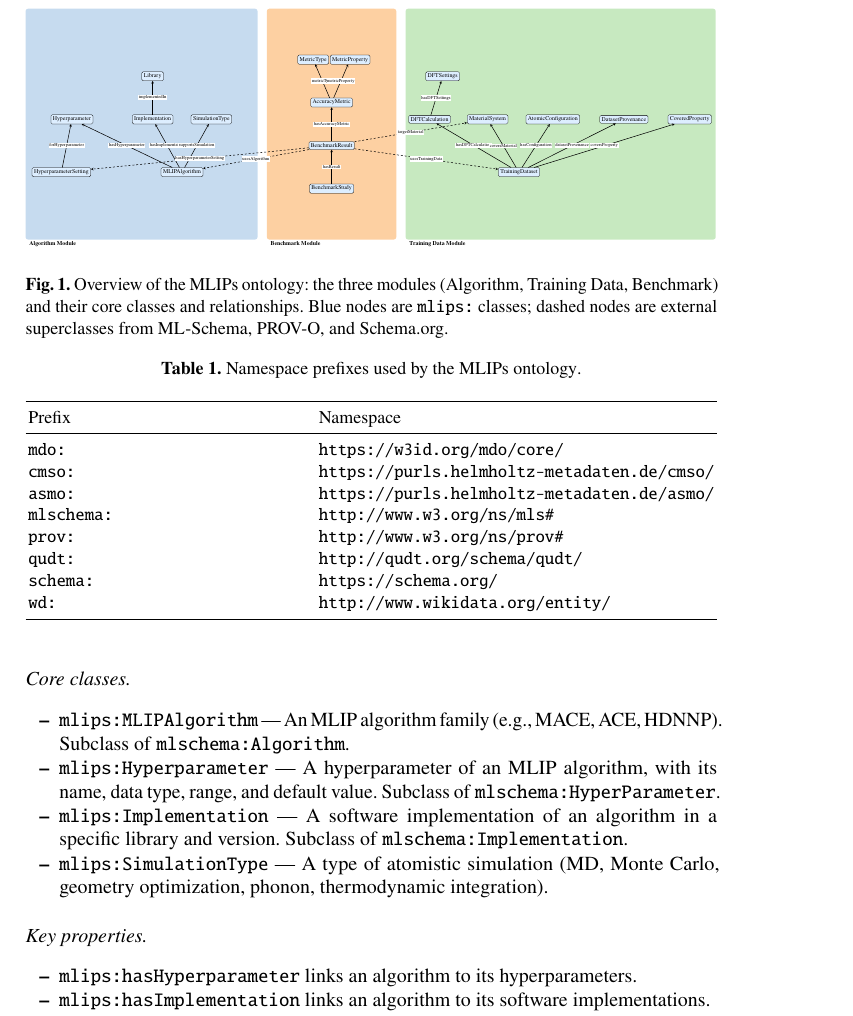
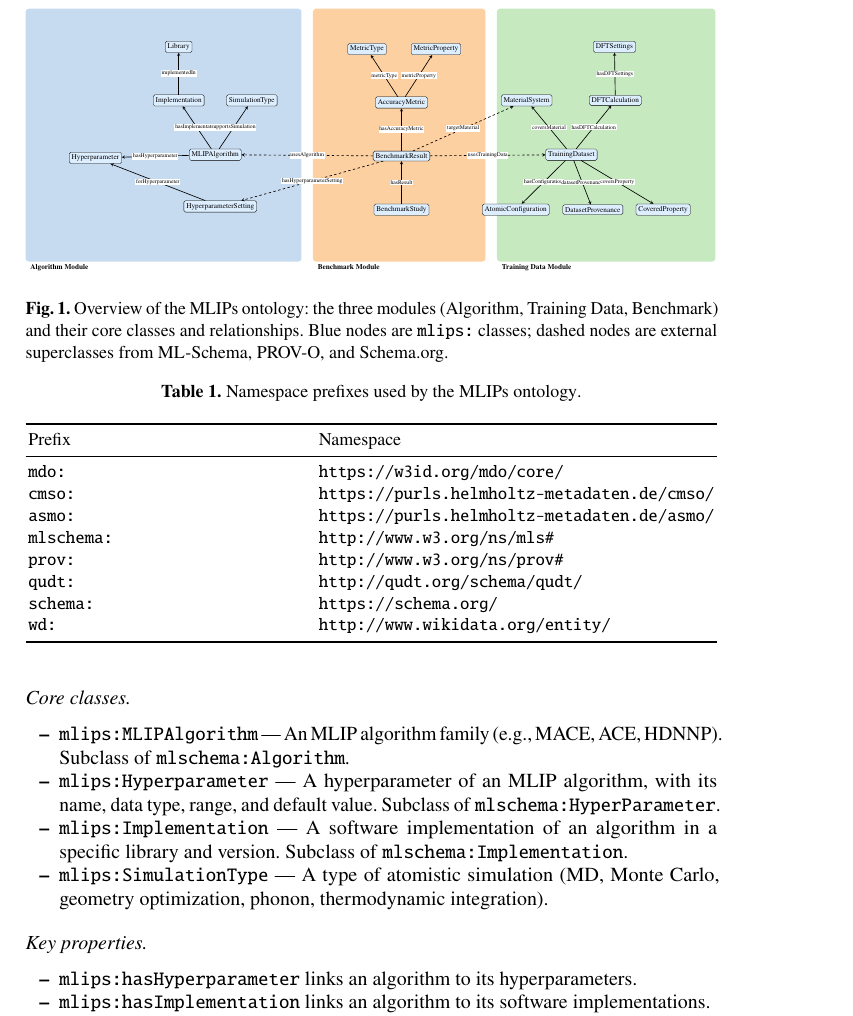
Before and after one commit to danielhz/mlips-ontology, a LaTeX paper (main.tex, which reads artifacts/figures/mlips-overview.tex): part of page 6 of 17, cut so that both start at the same text. Compiled offline with pdfLaTeX.

Commit message:
Apply TikZiT layout edits to overview figure
Node positions from manual TikZiT editing: MLIPAlgorithm and
TrainingDataset centered, HyperparameterSetting below MLIPAlgorithm,
Training Data nodes reorganized with bottom row. Module boxes resized
to fit new layout.

```diff
--- a/artifacts/figures/mlips-overview.tex
+++ b/artifacts/figures/mlips-overview.tex
@@ -24,40 +24,39 @@
 % \definecolor{benchfill}{HTML}{FDD0A2}
 
   % Module boxes — unified height, 0.5cm gaps between modules
-  % cluster_algorithm (x: 0.28 → 12.84)
-  \fill[algofill, rounded corners=4pt] (0.28,0.00) rectangle (12.84,12.50);
-  \node[anchor=north west, font=\small\bfseries] at (0.38,0.00) {Algorithm Module};
+  % cluster_algorithm (x: 0.50 → 12.50)
+  \fill[algofill, rounded corners=4pt] (0.50,0.50) rectangle (12.50,11.50);
+  \node[anchor=north west, font=\small\bfseries] at (0.60,0.50) {Algorithm Module};
 
-  % cluster_benchmark (x: 13.34 → 20.35, widened for 3 nodes side by side)
-  \fill[benchfill, rounded corners=4pt] (13.34,0.00) rectangle (20.35,12.50);
-  \node[anchor=north west, font=\small\bfseries] at (13.44,0.00) {Benchmark Module};
+  % cluster_benchmark (x: 13.00 → 20.50)
+  \fill[benchfill, rounded corners=4pt] (13.00,0.50) rectangle (20.50,11.50);
+  \node[anchor=north west, font=\small\bfseries] at (13.10,0.50) {Benchmark Module};
 
-  % cluster_training (x: 20.85 → 37.64)
-  \fill[trainfill, rounded corners=4pt] (20.85,0.00) rectangle (37.64,12.50);
-  \node[anchor=north west, font=\small\bfseries] at (20.95,0.00) {Training Data Module};
+  % cluster_training (x: 21.00 → 30.50)
+  \fill[trainfill, rounded corners=4pt] (21.00,0.50) rectangle (30.50,11.50);
+  \node[anchor=north west, font=\small\bfseries] at (21.10,0.50) {Training Data Module};
 
-  % Nodes (vertically centered within uniform-height boxes)
-  % Algorithm module nodes (shifted +2.1 to center in box)
-  \node[class] (MLIPAlgorithm) at (8.75,3.65) {MLIPAlgorithm};
-  \node[class] (Hyperparameter) at (2.79,6.51) {Hyperparameter};
-  \node[class] (HyperparameterSetting) at (2.22,3.65) {HyperparameterSetting};
-  \node[class] (Implementation) at (7.16,6.51) {Implementation};
-  \node[class] (Library) at (7.16,8.84) {Library};
-  \node[class] (SimulationType) at (10.34,6.51) {SimulationType};
-  % Training Data module nodes (shifted +2.0 to match new box position)
-  \node[class] (TrainingDataset) at (26.99,3.65) {TrainingDataset};
-  \node[class] (DFTCalculation) at (22.15,6.51) {DFTCalculation};
-  \node[class] (DFTSettings) at (22.86,8.84) {DFTSettings};
-  \node[class] (MaterialSystem) at (25.29,6.51) {MaterialSystem};
-  \node[class] (AtomicConfiguration) at (28.82,6.51) {AtomicConfiguration};
-  \node[class] (DatasetProvenance) at (32.67,6.51) {DatasetProvenance};
-  \node[class] (CoveredProperty) at (36.23,6.51) {CoveredProperty};
-  % Benchmark module nodes — vertically stacked, centered at box X=16.85
+  % Algorithm module nodes
+  \node[class] (MLIPAlgorithm) at (8.75,5.15) {MLIPAlgorithm};
+  \node[class] (Hyperparameter) at (3.54,5.01) {Hyperparameter};
+  \node[class] (HyperparameterSetting) at (8.97,2.90) {HyperparameterSetting};
+  \node[class] (Implementation) at (7.16,7.51) {Implementation};
+  \node[class] (Library) at (7.16,9.84) {Library};
+  \node[class] (SimulationType) at (10.34,7.51) {SimulationType};
+  % Training Data module nodes
+  \node[class] (TrainingDataset) at (24.24,5.15) {TrainingDataset};
+  \node[class] (DFTCalculation) at (26.15,7.51) {DFTCalculation};
+  \node[class] (DFTSettings) at (26.11,9.84) {DFTSettings};
+  \node[class] (MaterialSystem) at (22.29,7.51) {MaterialSystem};
+  \node[class] (AtomicConfiguration) at (21.82,2.76) {AtomicConfiguration};
+  \node[class] (DatasetProvenance) at (25.17,2.76) {DatasetProvenance};
+  \node[class] (CoveredProperty) at (28.23,2.76) {CoveredProperty};
+  % Benchmark module nodes
   \node[class] (BenchmarkStudy) at (16.85,2.76) {BenchmarkStudy};
   \node[class] (BenchmarkResult) at (16.85,5.09) {BenchmarkResult};
   \node[class] (AccuracyMetric) at (16.85,7.42) {AccuracyMetric};
-  \node[class] (MetricType) at (15.85,9.74) {MetricType};
-  \node[class] (MetricProperty) at (17.85,9.74) {MetricProperty};
+  \node[class] (MetricType) at (15.35,9.74) {MetricType};
+  \node[class] (MetricProperty) at (18.35,9.74) {MetricProperty};
 
   % Edges
   \draw[edge] (MLIPAlgorithm) -- node[edgelabel, pos=0.5] {hasHyperparameter} (Hyperparameter);
```
Also changed, not shown: artifacts/figures/mlips-overview-edit.tikz (added, +43 -0 lines).
